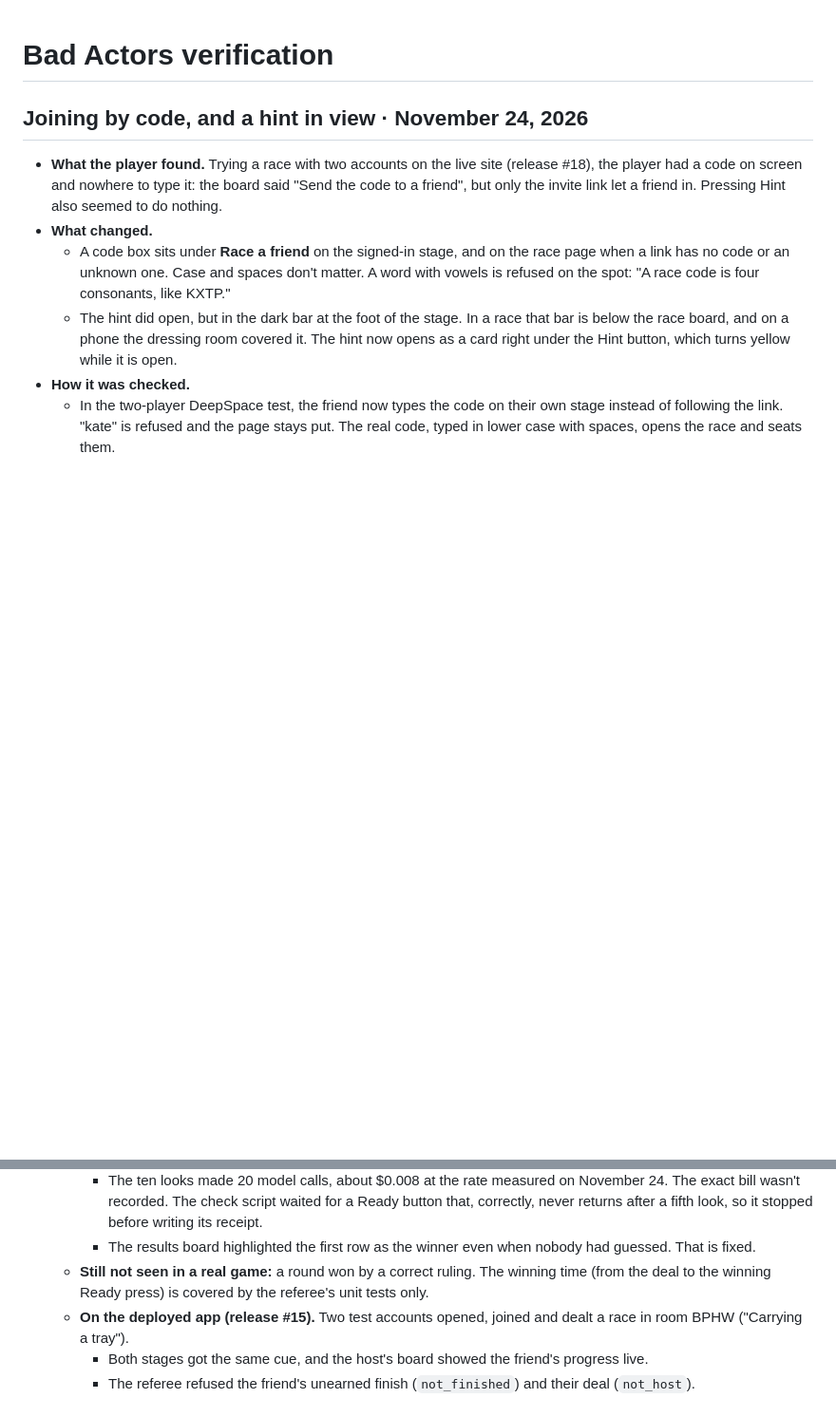
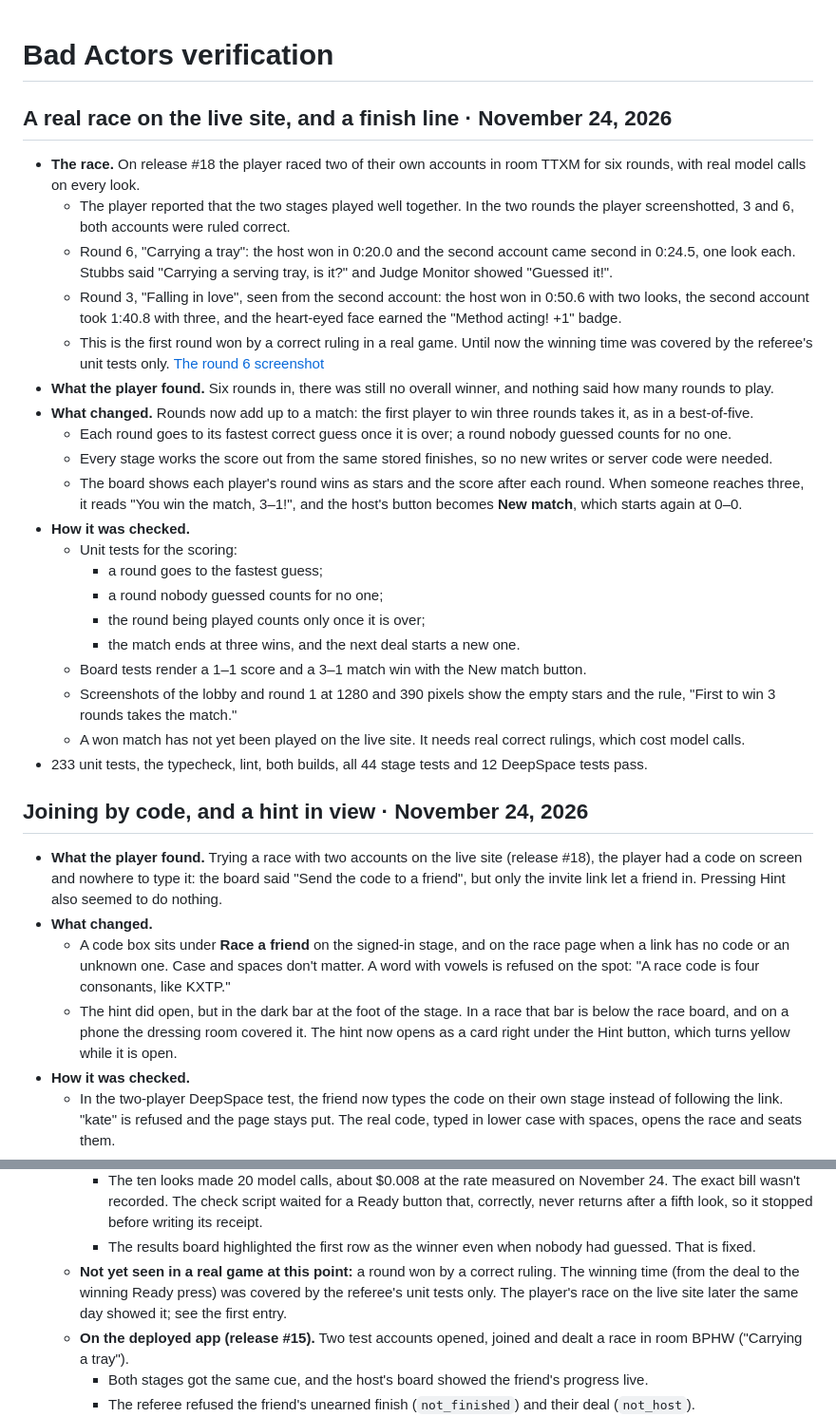
Before and after one commit to spongelovesorange/bad-actors, a Markdown page: docs/VERIFICATION.md, 2 parts joined by grey strips. Shown at 95% size. Rendered like a GitHub page; blank space fills up the shorter version.

```diff
--- a/docs/VERIFICATION.md
+++ b/docs/VERIFICATION.md
@@ -1,4 +1,27 @@
 # Bad Actors verification
+
+## A real race on the live site, and a finish line · November 24, 2026
+
+- **The race.** On release #18 the player raced two of their own accounts in room TTXM for six rounds, with real model calls on every look.
+  - The player reported that the two stages played well together. In the two rounds the player screenshotted, 3 and 6, both accounts were ruled correct.
+  - Round 6, "Carrying a tray": the host won in 0:20.0 and the second account came second in 0:24.5, one look each. Stubbs said "Carrying a serving tray, is it?" and Judge Monitor showed "Guessed it!".
+  - Round 3, "Falling in love", seen from the second account: the host won in 0:50.6 with two looks, the second account took 1:40.8 with three, and the heart-eyed face earned the "Method acting! +1" badge.
+  - This is the first round won by a correct ruling in a real game. Until now the winning time was covered by the referee's unit tests only. [The round 6 screenshot](images/race-win.jpg)
+- **What the player found.** Six rounds in, there was still no overall winner, and nothing said how many rounds to play.
+- **What changed.** Rounds now add up to a match: the first player to win three rounds takes it, as in a best-of-five.
+  - Each round goes to its fastest correct guess once it is over; a round nobody guessed counts for no one.
+  - Every stage works the score out from the same stored finishes, so no new writes or server code were needed.
+  - The board shows each player's round wins as stars and the score after each round. When someone reaches three, it reads "You win the match, 3–1!", and the host's button becomes **New match**, which starts again at 0–0.
+- **How it was checked.**
+  - Unit tests for the scoring:
+    - a round goes to the fastest guess;
+    - a round nobody guessed counts for no one;
+    - the round being played counts only once it is over;
+    - the match ends at three wins, and the next deal starts a new one.
+  - Board tests render a 1–1 score and a 3–1 match win with the New match button.
+  - Screenshots of the lobby and round 1 at 1280 and 390 pixels show the empty stars and the rule, "First to win 3 rounds takes the match."
+  - A won match has not yet been played on the live site. It needs real correct rulings, which cost model calls.
+- 233 unit tests, the typecheck, lint, both builds, all 44 stage tests and 12 DeepSpace tests pass.
 
 ## Joining by code, and a hint in view · November 24, 2026
 
@@ -39,7 +62,7 @@
     - Both players then reopened the room, which made no new looks, and the host dealt round 2. Both stages got "Taking a selfie".
     - The ten looks made 20 model calls, about $0.008 at the rate measured on November 24. The exact bill wasn't recorded. The check script waited for a Ready button that, correctly, never returns after a fifth look, so it stopped before writing its receipt.
     - The results board highlighted the first row as the winner even when nobody had guessed. That is fixed.
-  - **Still not seen in a real game:** a round won by a correct ruling. The winning time (from the deal to the winning Ready press) is covered by the referee's unit tests only.
+  - **Not yet seen in a real game at this point:** a round won by a correct ruling. The winning time (from the deal to the winning Ready press) was covered by the referee's unit tests only. The player's race on the live site later the same day showed it; see the first entry.
   - **On the deployed app (release #15).** Two test accounts opened, joined and dealt a race in room BPHW ("Carrying a tray").
     - Both stages got the same cue, and the host's board showed the friend's progress live.
     - The referee refused the friend's unearned finish (`not_finished`) and their deal (`not_host`).
```
Also changed, not shown: README.md (+9 -8 lines), docs/images/race-lobby.jpg (deleted), docs/images/race-win.jpg (added), 6 other files.
